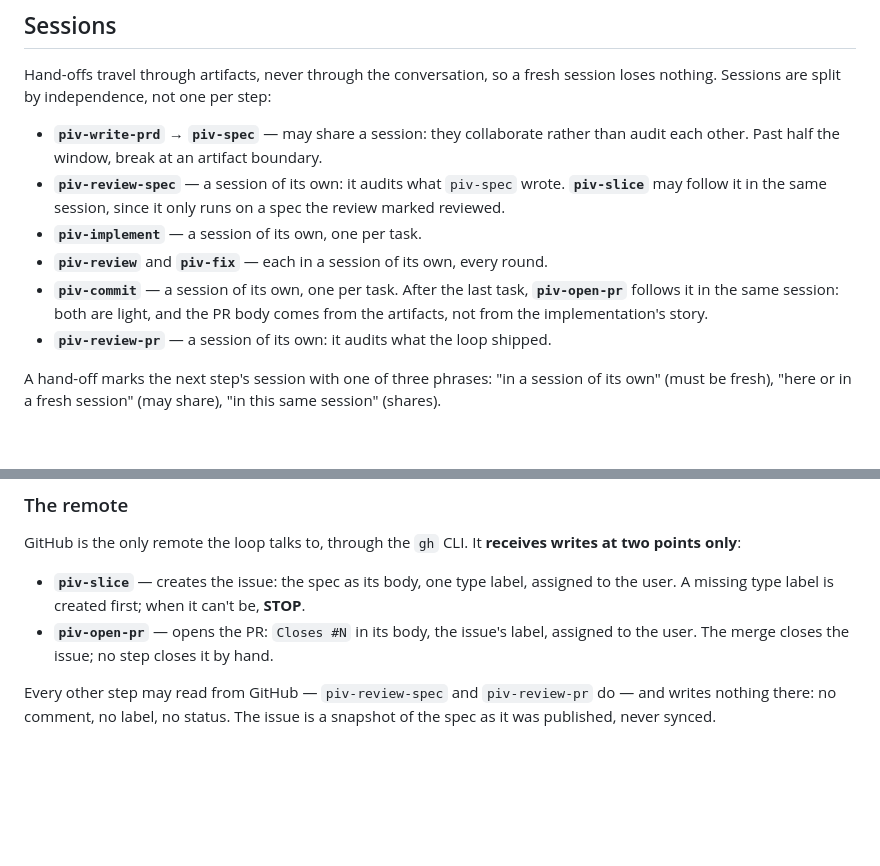
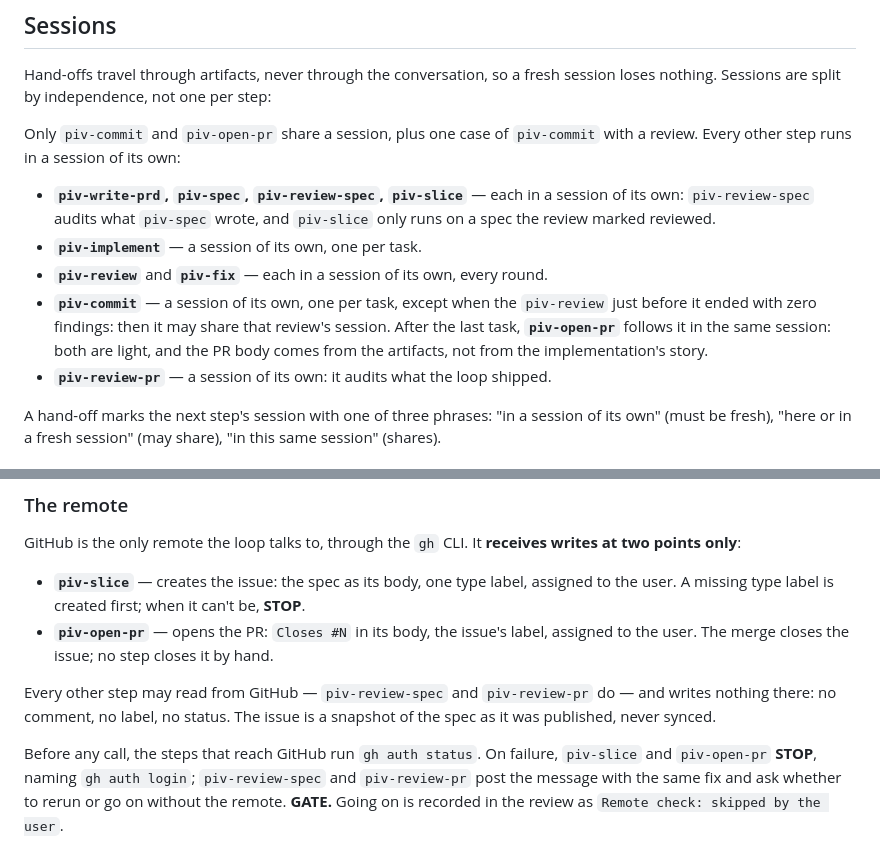
Before and after one commit to fabianosobreira/piv-pipeline, a Markdown page: docs/piv-loop.md, 2 parts joined by grey strips. Drawn GitHub-style; blank space fills up the shorter version.

Commit message:
fix: align piv-loop sessions and gh preflight with the local-first loop

```diff
--- a/docs/piv-loop.md
+++ b/docs/piv-loop.md
@@ -43,11 +43,12 @@ That is what keeps a bad plan from becoming a merged PR while nobody was watchin
 
 Hand-offs travel through artifacts, never through the conversation, so a fresh session loses nothing. Sessions are split by independence, not one per step:
 
-- **`piv-write-prd` → `piv-spec`** — may share a session: they collaborate rather than audit each other. Past half the window, break at an artifact boundary.
-- **`piv-review-spec`** — a session of its own: it audits what `piv-spec` wrote. **`piv-slice`** may follow it in the same session, since it only runs on a spec the review marked reviewed.
+Only `piv-commit` and `piv-open-pr` share a session, plus one case of `piv-commit` with a review. Every other step runs in a session of its own:
+
+- **`piv-write-prd`, `piv-spec`, `piv-review-spec`, `piv-slice`** — each in a session of its own: `piv-review-spec` audits what `piv-spec` wrote, and `piv-slice` only runs on a spec the review marked reviewed.
 - **`piv-implement`** — a session of its own, one per task.
 - **`piv-review`** and **`piv-fix`** — each in a session of its own, every round.
-- **`piv-commit`** — a session of its own, one per task. After the last task, **`piv-open-pr`** follows it in the same session: both are light, and the PR body comes from the artifacts, not from the implementation's story.
+- **`piv-commit`** — a session of its own, one per task, except when the `piv-review` just before it ended with zero findings: then it may share that review's session. After the last task, **`piv-open-pr`** follows it in the same session: both are light, and the PR body comes from the artifacts, not from the implementation's story.
 - **`piv-review-pr`** — a session of its own: it audits what the loop shipped.
 
 A hand-off marks the next step's session with one of three phrases: "in a session of its own" (must be fresh), "here or in a fresh session" (may share), "in this same session" (shares).
@@ -171,3 +172,5 @@ GitHub is the only remote the loop talks to, through the `gh` CLI. It **receives
 - **`piv-open-pr`** — opens the PR: `Closes #N` in its body, the issue's label, assigned to the user. The merge closes the issue; no step closes it by hand.
 
 Every other step may read from GitHub — `piv-review-spec` and `piv-review-pr` do — and writes nothing there: no comment, no label, no status. The issue is a snapshot of the spec as it was published, never synced.
+
+Before any call, the steps that reach GitHub run `gh auth status`. On failure, `piv-slice` and `piv-open-pr` **STOP**, naming `gh auth login`; `piv-review-spec` and `piv-review-pr` post the message with the same fix and ask whether to rerun or go on without the remote. **GATE.** Going on is recorded in the review as `Remote check: skipped by the user`.
```
